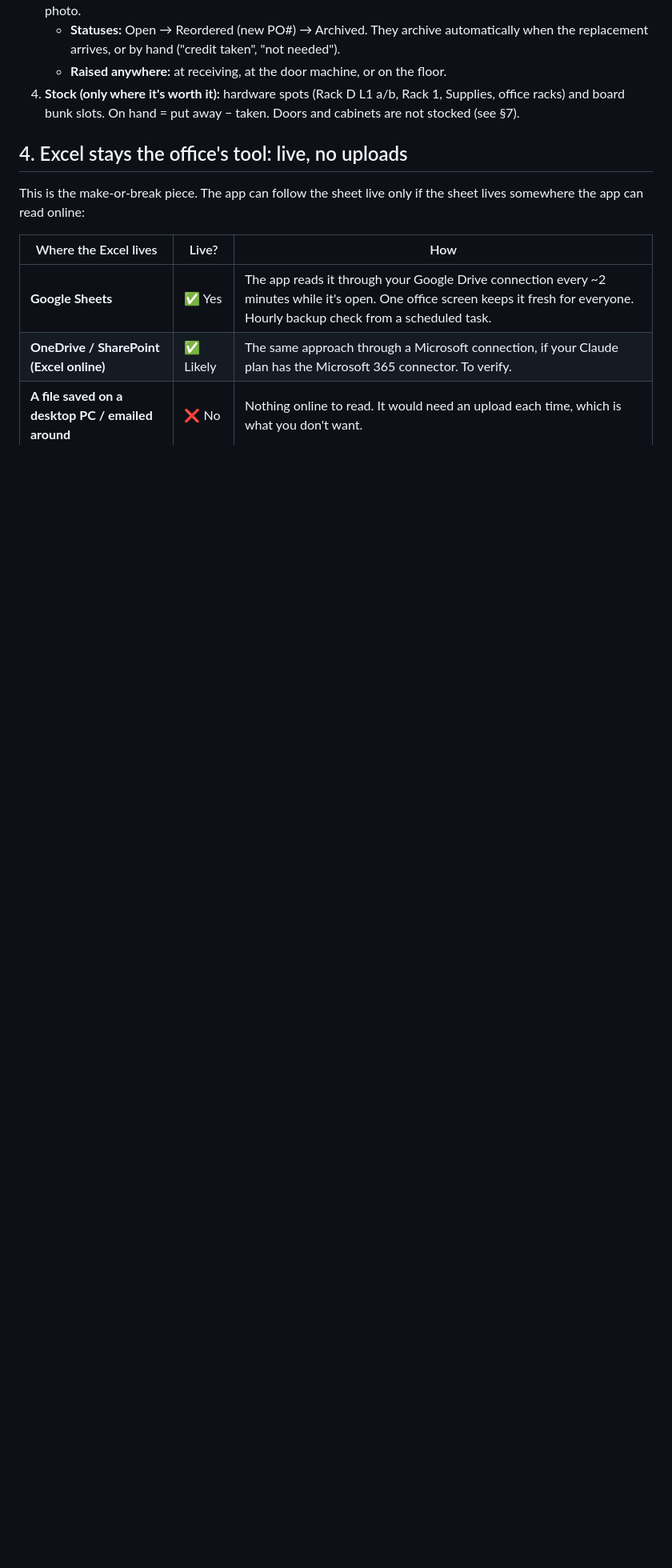
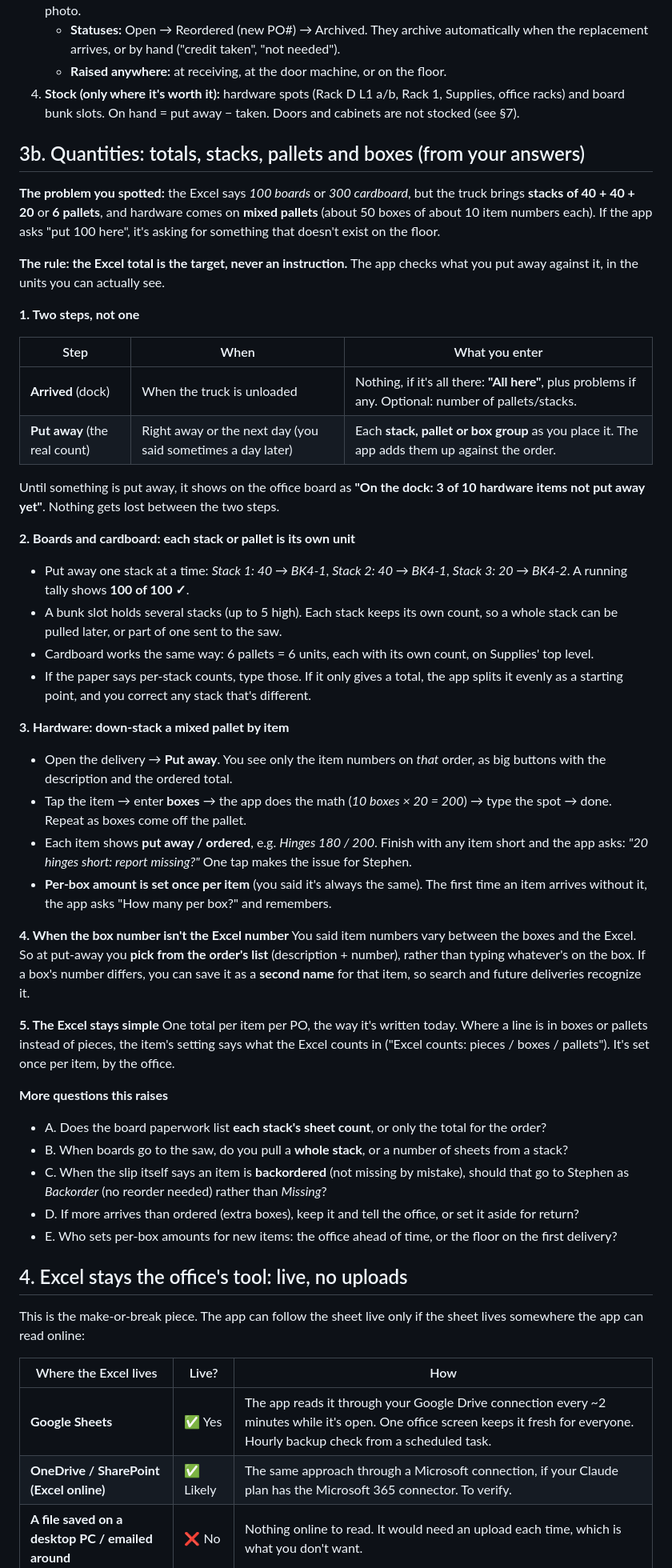
Before and after one commit to tonedonedidit/Rose, a Markdown page: force-inventory/DESIGN-BRIEF-v7.md, the part around one of its changes. Shown at 80% size. GitHub-like rendering; blank space fills up the shorter version.

Commit message:
v7 plan: quantities section (stacks, pallets, box math, mixed pallets, two-step receive)
Co-Authored-By: Claude Opus 5.5 <noreply@anthropic.com>
Claude-Session: https://claude.ai/code/session_01HFgmvQsoxYCdUcV76Beoz2

```diff
--- a/force-inventory/DESIGN-BRIEF-v7.md
+++ b/force-inventory/DESIGN-BRIEF-v7.md
@@ -30,6 +30,45 @@ Everything that doesn't serve that sentence gets cut (see §6).
    - **Statuses:** Open → Reordered (new PO#) → Archived. They archive automatically when the replacement arrives, or by hand ("credit taken", "not needed").
    - **Raised anywhere:** at receiving, at the door machine, or on the floor.
 4. **Stock (only where it's worth it):** hardware spots (Rack D L1 a/b, Rack 1, Supplies, office racks) and board bunk slots. On hand = put away − taken. Doors and cabinets are not stocked (see §7).
+
+## 3b. Quantities: totals, stacks, pallets and boxes (from your answers)
+**The problem you spotted:** the Excel says *100 boards* or *300 cardboard*, but the truck brings **stacks of 40 + 40 + 20** or **6 pallets**, and hardware comes on **mixed pallets** (about 50 boxes of about 10 item numbers each). If the app asks "put 100 here", it's asking for something that doesn't exist on the floor.
+
+**The rule: the Excel total is the target, never an instruction.** The app checks what you put away against it, in the units you can actually see.
+
+**1. Two steps, not one**
+
+| Step | When | What you enter |
+|---|---|---|
+| **Arrived** (dock) | When the truck is unloaded | Nothing, if it's all there: **"All here"**, plus problems if any. Optional: number of pallets/stacks. |
+| **Put away** (the real count) | Right away or the next day (you said sometimes a day later) | Each **stack, pallet or box group** as you place it. The app adds them up against the order. |
+
+Until something is put away, it shows on the office board as **"On the dock: 3 of 10 hardware items not put away yet"**. Nothing gets lost between the two steps.
+
+**2. Boards and cardboard: each stack or pallet is its own unit**
+- Put away one stack at a time: *Stack 1: 40 → BK4-1*, *Stack 2: 40 → BK4-1*, *Stack 3: 20 → BK4-2*. A running tally shows **100 of 100 ✓**.
+- A bunk slot holds several stacks (up to 5 high). Each stack keeps its own count, so a whole stack can be pulled later, or part of one sent to the saw.
+- Cardboard works the same way: 6 pallets = 6 units, each with its own count, on Supplies' top level.
+- If the paper says per-stack counts, type those. If it only gives a total, the app splits it evenly as a starting point, and you correct any stack that's different.
+
+**3. Hardware: down-stack a mixed pallet by item**
+- Open the delivery → **Put away**. You see only the item numbers on *that* order, as big buttons with the description and the ordered total.
+- Tap the item → enter **boxes** → the app does the math (*10 boxes × 20 = 200*) → type the spot → done. Repeat as boxes come off the pallet.
+- Each item shows **put away / ordered**, e.g. *Hinges 180 / 200*. Finish with any item short and the app asks: *"20 hinges short: report missing?"* One tap makes the issue for Stephen.
+- **Per-box amount is set once per item** (you said it's always the same). The first time an item arrives without it, the app asks "How many per box?" and remembers.
+
+**4. When the box number isn't the Excel number**
+You said item numbers vary between the boxes and the Excel. So at put-away you **pick from the order's list** (description + number), rather than typing whatever's on the box. If a box's number differs, you can save it as a **second name** for that item, so search and future deliveries recognize it.
+
+**5. The Excel stays simple**
+One total per item per PO, the way it's written today. Where a line is in boxes or pallets instead of pieces, the item's setting says what the Excel counts in ("Excel counts: pieces / boxes / pallets"). It's set once per item, by the office.
+
+**More questions this raises**
+- A. Does the board paperwork list **each stack's sheet count**, or only the total for the order?
+- B. When boards go to the saw, do you pull a **whole stack**, or a number of sheets from a stack?
+- C. When the slip itself says an item is **backordered** (not missing by mistake), should that go to Stephen as *Backorder* (no reorder needed) rather than *Missing*?
+- D. If more arrives than ordered (extra boxes), keep it and tell the office, or set it aside for return?
+- E. Who sets per-box amounts for new items: the office ahead of time, or the floor on the first delivery?
 
 ## 4. Excel stays the office's tool: live, no uploads
 This is the make-or-break piece. The app can follow the sheet live only if the sheet lives somewhere the app can read online:
```
Also changed, not shown: other parts of force-inventory/DESIGN-BRIEF-v7.md (+1 -1 lines).
